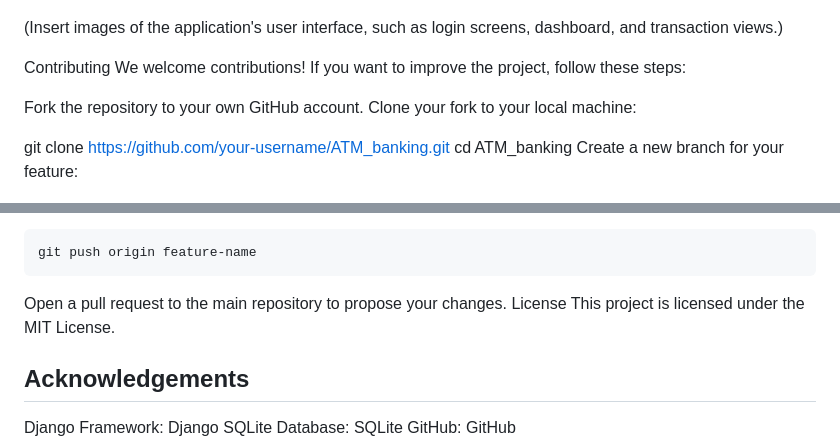
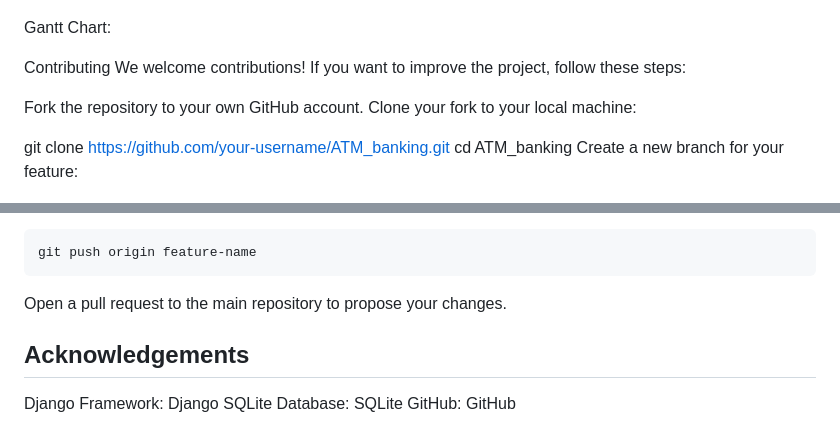
Before and after one commit to adxcz/ATM_banking, a Markdown page: README.md, 2 parts joined by grey strips. Drawn GitHub-style.

````diff
--- a/README.md
+++ b/README.md
@@ -117,7 +118,9 @@ Send Money
 Change Pin
 ![Change Pin](images/Changepin.png)
 
-(Insert images of the application's user interface, such as login screens, dashboard, and transaction views.)
+Gantt Chart:
+
+
 
 Contributing
 We welcome contributions! If you want to improve the project, follow these steps:
@@ -141,8 +144,7 @@ Push your changes to your forked repository:
 git push origin feature-name
 ```
 Open a pull request to the main repository to propose your changes.
-License
-This project is licensed under the MIT License.
+
 
 ## Acknowledgements
 Django Framework: Django
````
Also changed, not shown: other parts of README.md (+1 -0 lines).
